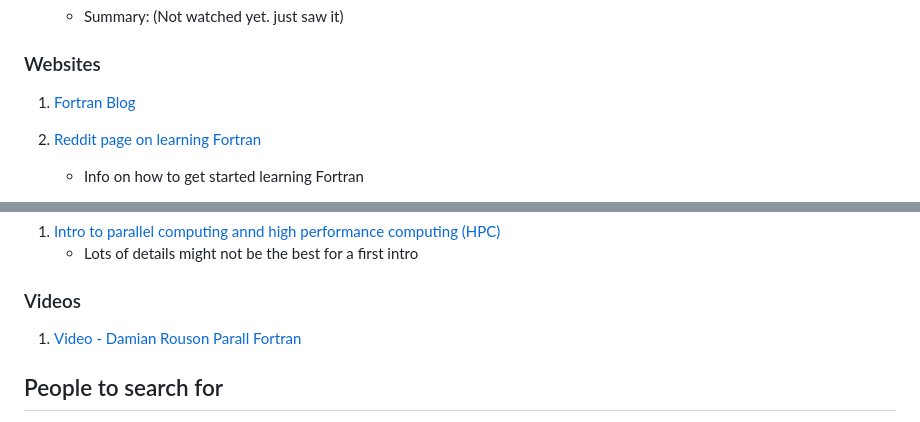
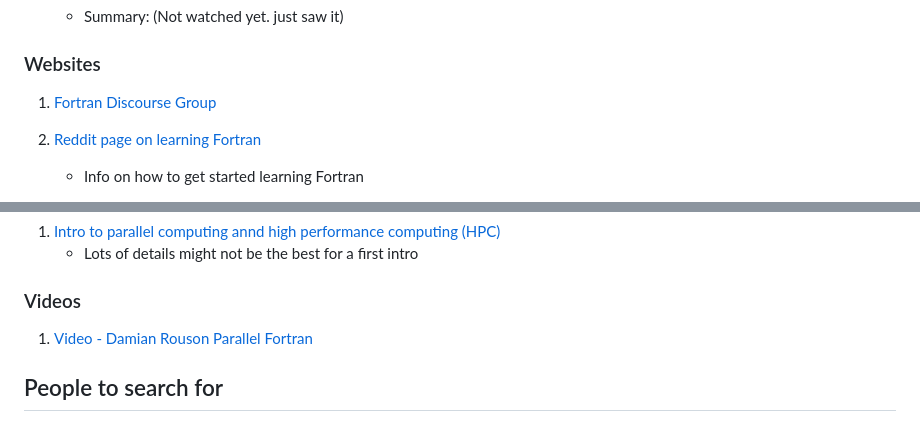
Before and after one commit to WaveHello/Anura3D-Info, a Markdown page: Fortran-Info/Fortran_Info.md, 2 parts joined by grey strips. GitHub-like rendering.

Commit message:
Fixed Typos  and format

```diff
--- a/Fortran-Info/Fortran_Info.md
+++ b/Fortran-Info/Fortran_Info.md
@@ -23,7 +22,7 @@
     * Summary: (Not watched yet. just saw it)
 
 ### Websites
-1) [Fortran Blog](https://fortran-lang.discourse.group/)
+1) [Fortran Discourse Group](https://fortran-lang.discourse.group/)
 
 2) [Reddit page on learning Fortran](https://www.reddit.com/r/fortran/comments/utkjf8/resources_for_getting_good_at_fortran/)
    * Info on how to get started learning Fortran
@@ -72,7 +71,7 @@
     * Lots of details might not be the best for a first intro
 
 ### Videos
-1) [Video - Damian Rouson Parall Fortran](https://www.youtube.com/watch?v=IWHRuJ7D70I)
+1) [Video - Damian Rouson Parallel Fortran](https://www.youtube.com/watch?v=IWHRuJ7D70I)
 
 
 <!-------------------------- End of Parallel Computing ------------------->
```
Also changed, not shown: other parts of Fortran-Info/Fortran_Info.md (+0 -1 lines).
